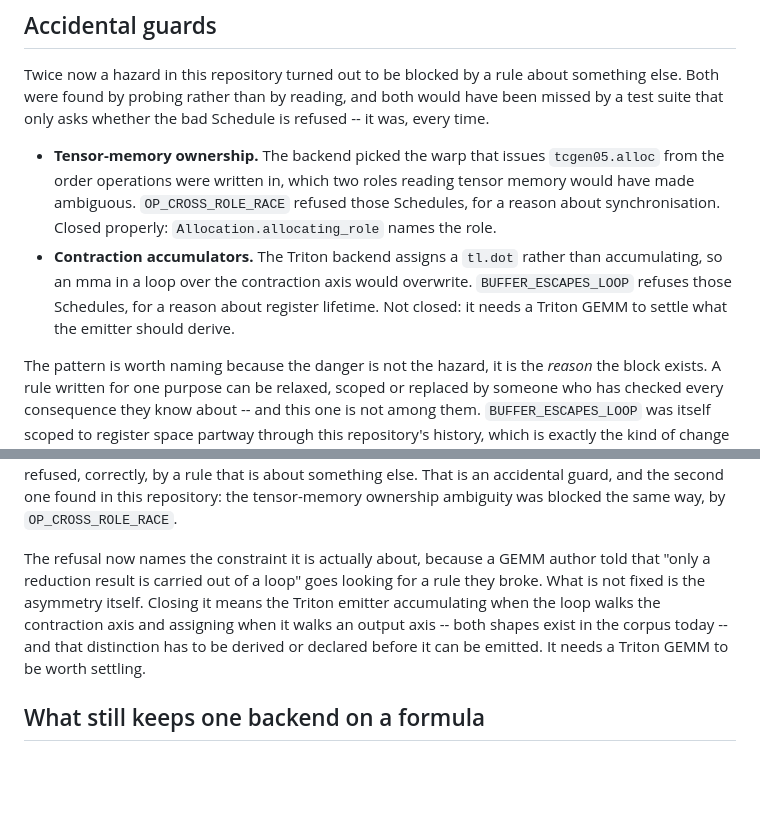
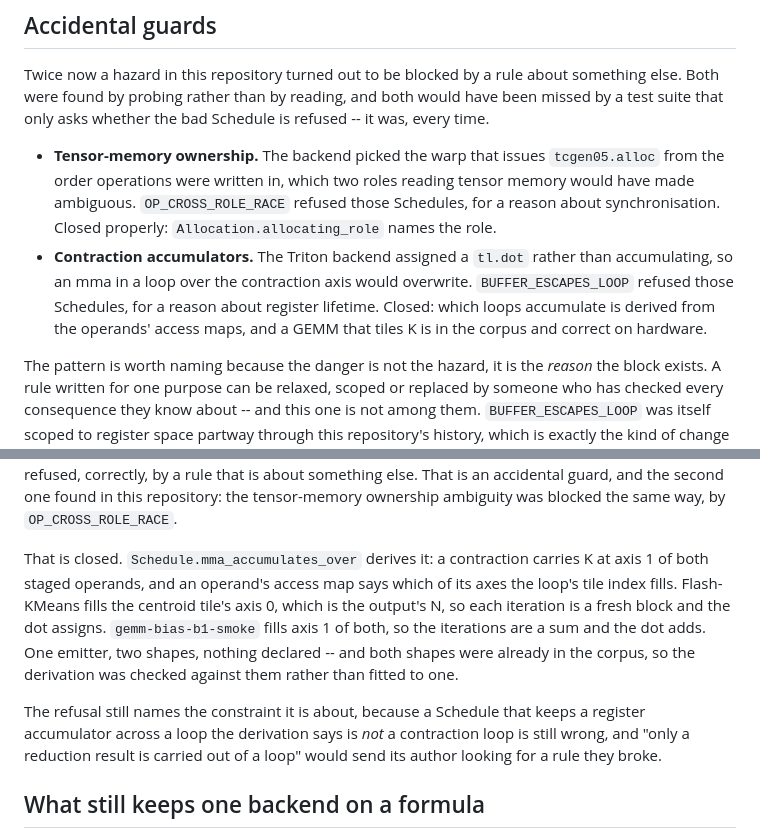
Before and after one commit to qhy991/open-cake-ir, a Markdown page: docs/IR_SURVEY_SYNTHESIS.md, 2 parts joined by grey strips. GitHub-like rendering; blank space fills up the shorter version.

Commit message:
Mark the second accidental guard closed
The survey listed it as on loan and said it needed a Triton GEMM to settle. It
has one, in the corpus and correct on hardware, and the derivation was checked
against both shapes that were already there rather than fitted to the new one.

Two accidental guards found, both closed now. The pattern entry stays, because
the lesson is about how they were found and not about how many are left.

Co-Authored-By: Claude <noreply@anthropic.com>

```diff
--- a/docs/IR_SURVEY_SYNTHESIS.md
+++ b/docs/IR_SURVEY_SYNTHESIS.md
@@ -156,10 +156,11 @@ a test suite that only asks whether the bad Schedule is refused -- it was, every
   the order operations were written in, which two roles reading tensor memory would have
   made ambiguous. `OP_CROSS_ROLE_RACE` refused those Schedules, for a reason about
   synchronisation. Closed properly: `Allocation.allocating_role` names the role.
-* **Contraction accumulators.** The Triton backend assigns a `tl.dot` rather than
+* **Contraction accumulators.** The Triton backend assigned a `tl.dot` rather than
   accumulating, so an mma in a loop over the contraction axis would overwrite.
-  `BUFFER_ESCAPES_LOOP` refuses those Schedules, for a reason about register lifetime.
-  Not closed: it needs a Triton GEMM to settle what the emitter should derive.
+  `BUFFER_ESCAPES_LOOP` refused those Schedules, for a reason about register lifetime.
+  Closed: which loops accumulate is derived from the operands' access maps, and a GEMM
+  that tiles K is in the corpus and correct on hardware.
 
 The pattern is worth naming because the danger is not the hazard, it is the *reason* the
 block exists. A rule written for one purpose can be relaxed, scoped or replaced by someone
@@ -198,12 +199,18 @@ Schedule passes and the Triton one is refused, correctly, by a rule that is abou
 else. That is an accidental guard, and the second one found in this repository: the
 tensor-memory ownership ambiguity was blocked the same way, by `OP_CROSS_ROLE_RACE`.
 
-The refusal now names the constraint it is actually about, because a GEMM author told that
-"only a reduction result is carried out of a loop" goes looking for a rule they broke. What
-is not fixed is the asymmetry itself. Closing it means the Triton emitter accumulating when
-the loop walks the contraction axis and assigning when it walks an output axis -- both
-shapes exist in the corpus today -- and that distinction has to be derived or declared
-before it can be emitted. It needs a Triton GEMM to be worth settling.
+That is closed. `Schedule.mma_accumulates_over` derives it: a contraction carries K at axis
+1 of both staged operands, and an operand's access map says which of its axes the loop's
+tile index fills. Flash-KMeans fills the centroid tile's axis 0, which is the output's N, so
+each iteration is a fresh block and the dot assigns. `gemm-bias-b1-smoke` fills axis 1 of
+both, so the iterations are a sum and the dot adds. One emitter, two shapes, nothing
+declared -- and both shapes were already in the corpus, so the derivation was checked
+against them rather than fitted to one.
+
+The refusal still names the constraint it is about, because a Schedule that keeps a
+register accumulator across a loop the derivation says is *not* a contraction loop is still
+wrong, and "only a reduction result is carried out of a loop" would send its author
+looking for a rule they broke.
 
 ## What still keeps one backend on a formula
 
```
